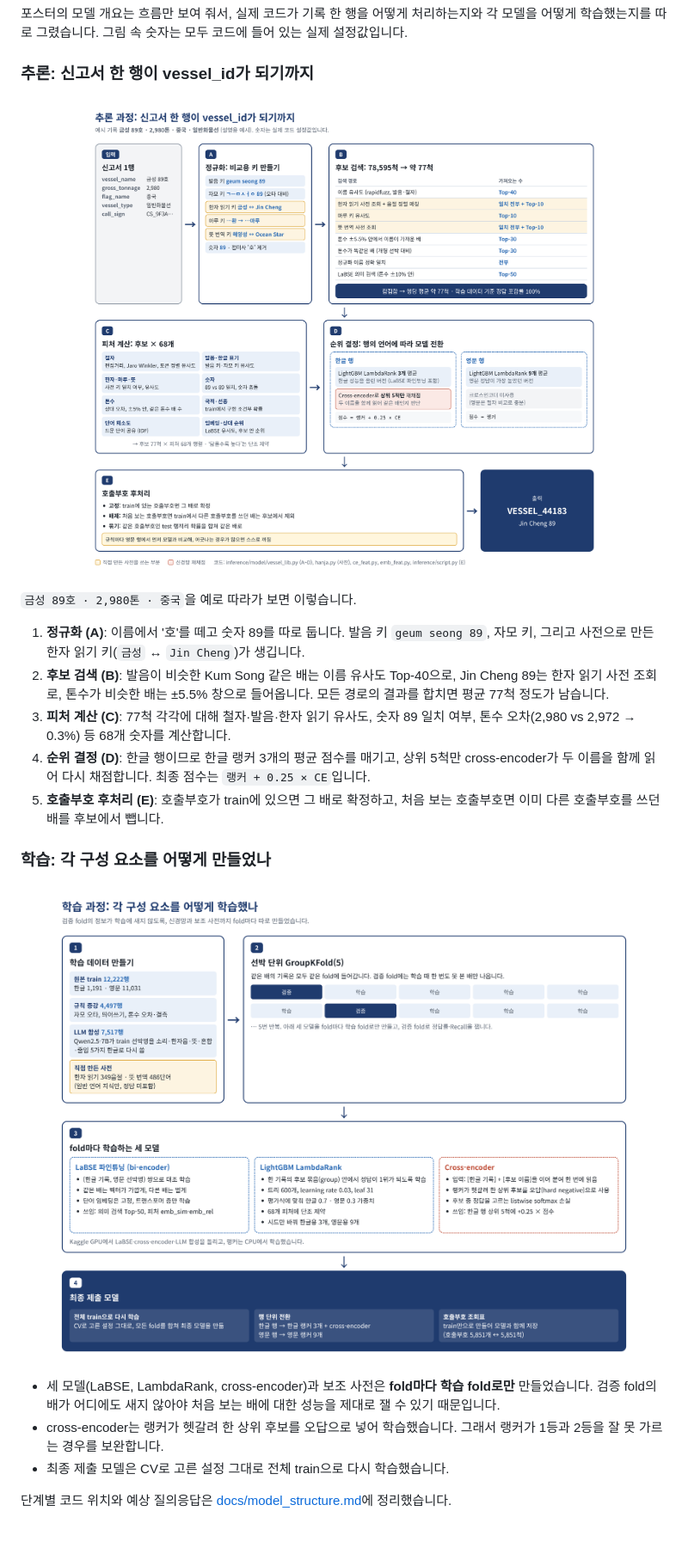
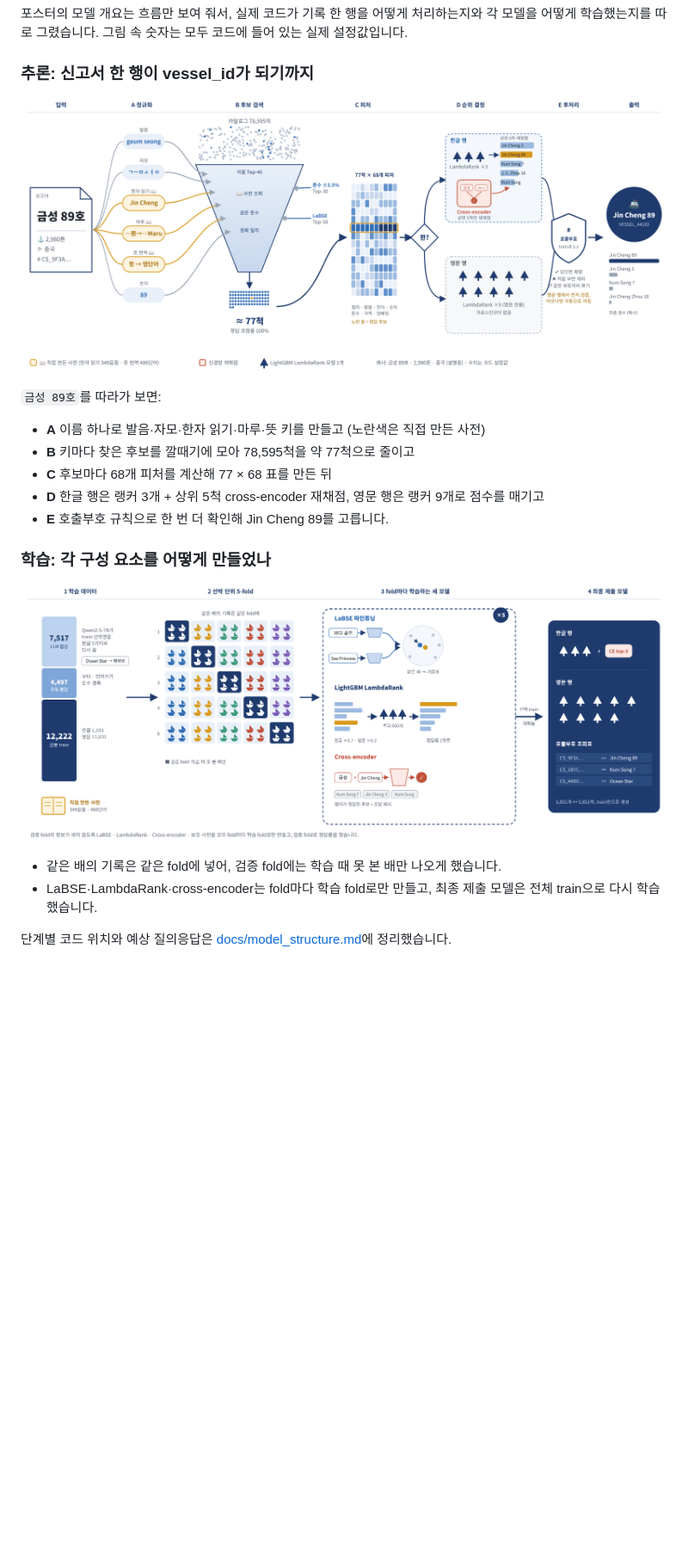
Before and after one commit to haneul55/dacon-vessel-matching, a Markdown page: README.md, the part around the change. Shown at 86% size. GitHub-like rendering; pictures changed too: assets/model_inference_detail.png, assets/model_training_detail.png; blank space fills up the shorter version.

Commit message:
모델 구조 그림을 글 상자 대신 구조 그림으로 다시 그림
Co-Authored-By: Claude Opus 5.5 <noreply@anthropic.com>
Claude-Session: https://claude.ai/code/session_015UNAJbUUYP66Gh1Ect5Zfo

```diff
--- a/README.md
+++ b/README.md
@@ -135,21 +135,20 @@ if CE is not None and q.hangul and len(cands) > 1:
 
 <p align="center"><img src="assets/model_inference_detail.png" width="980" alt="추론 과정 상세"></p>
 
-`금성 89호 · 2,980톤 · 중국`을 예로 따라가 보면 이렇습니다.
+`금성 89호`를 따라가 보면:
 
-1. **정규화 (A)**: 이름에서 '호'를 떼고 숫자 89를 따로 둡니다. 발음 키 `geum seong 89`, 자모 키, 그리고 사전으로 만든 한자 읽기 키(`금성` ↔ `Jin Cheng`)가 생깁니다.
-2. **후보 검색 (B)**: 발음이 비슷한 Kum Song 같은 배는 이름 유사도 Top-40으로, Jin Cheng 89는 한자 읽기 사전 조회로, 톤수가 비슷한 배는 ±5.5% 창으로 들어옵니다. 모든 경로의 결과를 합치면 평균 77척 정도가 남습니다.
-3. **피처 계산 (C)**: 77척 각각에 대해 철자·발음·한자 읽기 유사도, 숫자 89 일치 여부, 톤수 오차(2,980 vs 2,972 → 0.3%) 등 68개 숫자를 계산합니다.
-4. **순위 결정 (D)**: 한글 행이므로 한글 랭커 3개의 평균 점수를 매기고, 상위 5척만 cross-encoder가 두 이름을 함께 읽어 다시 채점합니다. 최종 점수는 `랭커 + 0.25 × CE`입니다.
-5. **호출부호 후처리 (E)**: 호출부호가 train에 있으면 그 배로 확정하고, 처음 보는 호출부호면 이미 다른 호출부호를 쓰던 배를 후보에서 뺍니다.
+- **A** 이름 하나로 발음·자모·한자 읽기·마루·뜻 키를 만들고 (노란색은 직접 만든 사전)
+- **B** 키마다 찾은 후보를 깔때기에 모아 78,595척을 약 77척으로 줄이고
+- **C** 후보마다 68개 피처를 계산해 77 × 68 표를 만든 뒤
+- **D** 한글 행은 랭커 3개 + 상위 5척 cross-encoder 재채점, 영문 행은 랭커 9개로 점수를 매기고
+- **E** 호출부호 규칙으로 한 번 더 확인해 Jin Cheng 89를 고릅니다.
 
 ### 학습: 각 구성 요소를 어떻게 만들었나
 
 <p align="center"><img src="assets/model_training_detail.png" width="980" alt="학습 과정 상세"></p>
 
-- 세 모델(LaBSE, LambdaRank, cross-encoder)과 보조 사전은 **fold마다 학습 fold로만** 만들었습니다. 검증 fold의 배가 어디에도 새지 않아야 처음 보는 배에 대한 성능을 제대로 잴 수 있기 때문입니다.
-- cross-encoder는 랭커가 헷갈려 한 상위 후보를 오답으로 넣어 학습했습니다. 그래서 랭커가 1등과 2등을 잘 못 가르는 경우를 보완합니다.
-- 최종 제출 모델은 CV로 고른 설정 그대로 전체 train으로 다시 학습했습니다.
+- 같은 배의 기록은 같은 fold에 넣어, 검증 fold에는 학습 때 못 본 배만 나오게 했습니다.
+- LaBSE·LambdaRank·cross-encoder는 fold마다 학습 fold로만 만들고, 최종 제출 모델은 전체 train으로 다시 학습했습니다.
 
 단계별 코드 위치와 예상 질의응답은 [docs/model_structure.md](docs/model_structure.md)에 정리했습니다.
 
```
